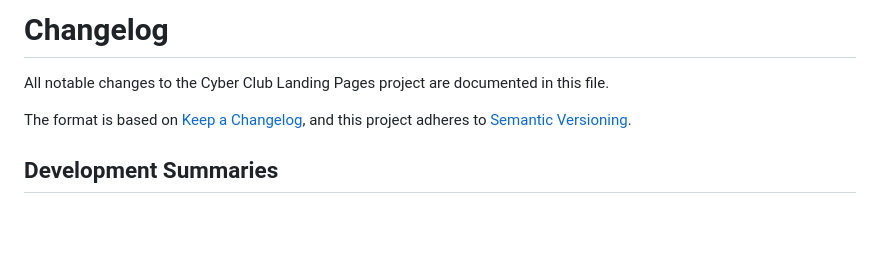
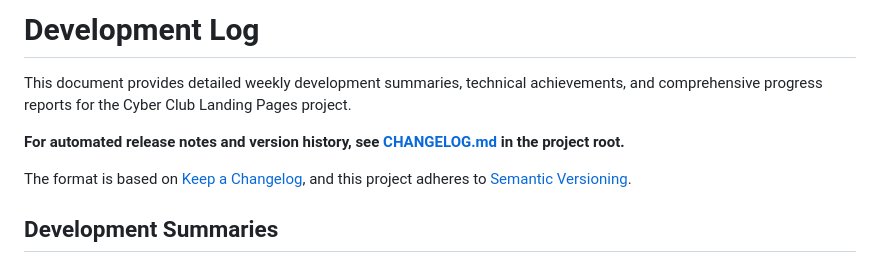
Before and after one commit to CCRI-Cyberknights/page, a Markdown page: docs/DEVELOPMENT-LOG.md, the part around the change. Rendered like a GitHub page; blank space fills up the shorter version.

```diff
--- a/docs/CHANGELOG.md
+++ b/docs/DEVELOPMENT-LOG.md
@@ -1,6 +1,8 @@
-# Changelog
+# Development Log
 
-All notable changes to the Cyber Club Landing Pages project are documented in this file.
+This document provides detailed weekly development summaries, technical achievements, and comprehensive progress reports for the Cyber Club Landing Pages project.
+
+**For automated release notes and version history, see [CHANGELOG.md](../CHANGELOG.md) in the project root.**
 
 The format is based on [Keep a Changelog](https://keepachangelog.com/en/1.0.0/),
 and this project adheres to [Semantic Versioning](https://semver.org/spec/v2.0.0.html).
```
Also changed, not shown: CHANGELOG.md (+2 -0 lines), README.md (+2 -2 lines).
